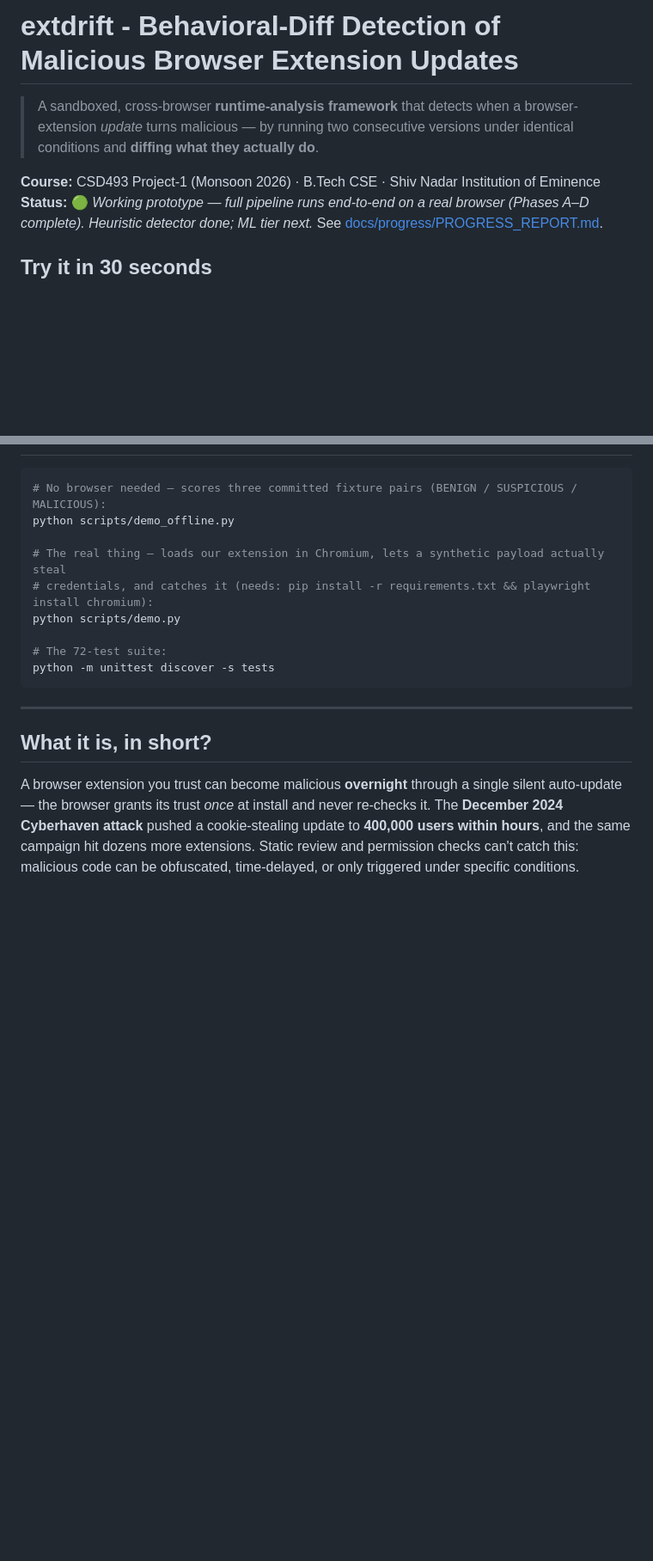
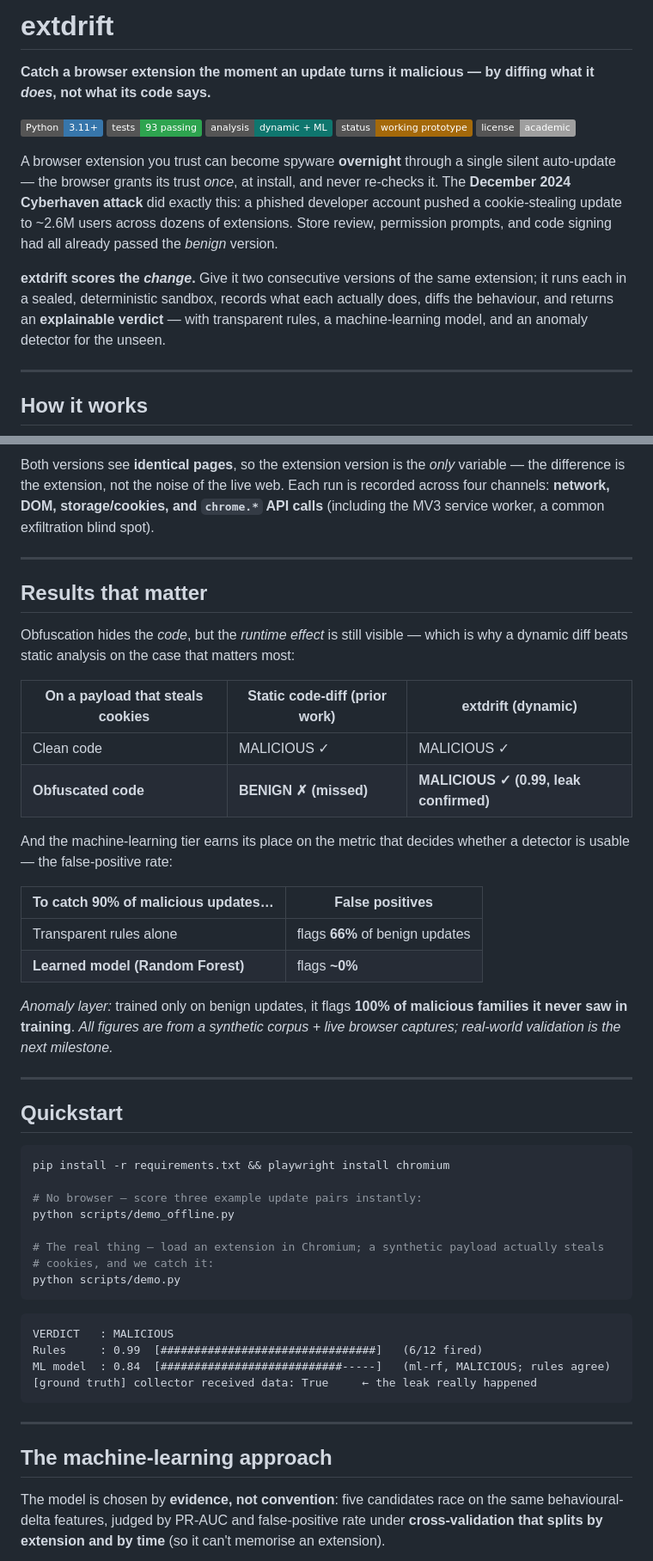
Before and after one commit to bindpratapsingh/extdrift, a Markdown page: README.md, 2 parts joined by grey strips. Shown at 86% size. GitHub-like rendering; badges without logos; blank space fills up the shorter version.

````diff
--- a/README.md
+++ b/README.md
@@ -1,12 +1,25 @@
-# extdrift - Behavioral-Diff Detection of Malicious Browser Extension Updates
+# extdrift
 
-> A sandboxed, cross-browser **runtime-analysis framework** that detects when a browser-extension
-> *update* turns malicious — by running two consecutive versions under identical conditions and
-> **diffing what they actually do**.
+**Catch a browser extension the moment an update turns it malicious — by diffing what it *does*, not what its code says.**
 
-**Course:** CSD493 Project-1 (Monsoon 2026) · B.Tech CSE · Shiv Nadar Institution of Eminence
-**Status:** 🟢 *Working prototype — full pipeline runs end-to-end on a real browser (Phases A–D
-complete). Heuristic detector done; ML tier next.* See
-[docs/progress/PROGRESS_REPORT.md](docs/progress/PROGRESS_REPORT.md).
+![Python](https://img.shields.io/badge/Python-3.11%2B-3776AB)
+![Tests](https://img.shields.io/badge/tests-93%20passing-2ea44f)
+![Analysis](https://img.shields.io/badge/analysis-dynamic%20%2B%20ML-0f766e)
+![Status](https://img.shields.io/badge/status-working%20prototype-a4690a)
+![License](https://img.shields.io/badge/license-academic-lightgrey)
 
-## Try it in 30 seconds
+A browser extension you trust can become spyware **overnight** through a single silent
+auto-update — the browser grants its trust *once*, at install, and never re-checks it. The
+**December 2024 Cyberhaven attack** did exactly this: a phished developer account pushed a
+cookie-stealing update to ~2.6M users across dozens of extensions. Store review, permission
+prompts, and code signing had all already passed the *benign* version.
+
+**extdrift scores the *change*.** Give it two consecutive versions of the same extension; it
+runs each in a sealed, deterministic sandbox, records what each actually does, diffs the
+behaviour, and returns an **explainable verdict** — with transparent rules, a machine-learning
+model, and an anomaly detector for the unseen.
+
+---
+
+## How it works
+
@@ -13,24 +41,59 @@ complete). Heuristic detector done; ML tier next.* See
+Both versions see **identical pages**, so the extension version is the *only* variable — the
+difference is the extension, not the noise of the live web. Each run is recorded across four
+channels: **network, DOM, storage/cookies, and `chrome.*` API calls** (including the MV3
+service worker, a common exfiltration blind spot).
+
+---
+
+## Results that matter
+
+Obfuscation hides the *code*, but the *runtime effect* is still visible — which is why a
+dynamic diff beats static analysis on the case that matters most:
+
+| On a payload that steals cookies | Static code-diff (prior work) | **extdrift (dynamic)** |
+|---|---|---|
+| Clean code | MALICIOUS ✓ | MALICIOUS ✓ |
+| **Obfuscated code** | **BENIGN ✗ (missed)** | **MALICIOUS ✓ (0.99, leak confirmed)** |
+
+And the machine-learning tier earns its place on the metric that decides whether a detector is
+usable — the false-positive rate:
+
+| To catch 90% of malicious updates… | False positives |
+|---|---|
+| Transparent rules alone | flags **66%** of benign updates |
+| **Learned model (Random Forest)** | flags **~0%** |
+
+*Anomaly layer:* trained only on benign updates, it flags **100% of malicious families it never
+saw in training**. *All figures are from a synthetic corpus + live browser captures;
+real-world validation is the next milestone.*
+
+---
+
+## Quickstart
 
 ```bash
-# No browser needed — scores three committed fixture pairs (BENIGN / SUSPICIOUS / MALICIOUS):
+pip install -r requirements.txt && playwright install chromium
+
+# No browser — score three example update pairs instantly:
 python scripts/demo_offline.py
 
-# The real thing — loads our extension in Chromium, lets a synthetic payload actually steal
-# credentials, and catches it (needs: pip install -r requirements.txt && playwright install chromium):
+# The real thing — load an extension in Chromium; a synthetic payload actually steals
+# cookies, and we catch it:
 python scripts/demo.py
+```
 
-# The 72-test suite:
-python -m unittest discover -s tests
+```text
+VERDICT   : MALICIOUS
+Rules     : 0.99  [################################]   (6/12 fired)
+ML model  : 0.84  [###########################-----]   (ml-rf, MALICIOUS; rules agree)
+[ground truth] collector received data: True     ← the leak really happened
 ```
 
 ---
 
-## What it is, in short?
+## The machine-learning approach
 
-A browser extension you trust can become malicious **overnight** through a single silent
-auto-update — the browser grants its trust *once* at install and never re-checks it. The
-**December 2024 Cyberhaven attack** pushed a cookie-stealing update to **400,000 users within
-hours**, and the same campaign hit dozens more extensions. Static review and permission checks
-can't catch this: malicious code can be obfuscated, time-delayed, or only triggered under
-specific conditions.
+The model is chosen by **evidence, not convention**: five candidates race on the same
+behavioural-delta features, judged by PR-AUC and false-positive rate under **cross-validation
+that splits by extension and by time** (so it can't memorise an extension).
 
````
Also changed, not shown: other parts of README.md (+59 -183 lines).
